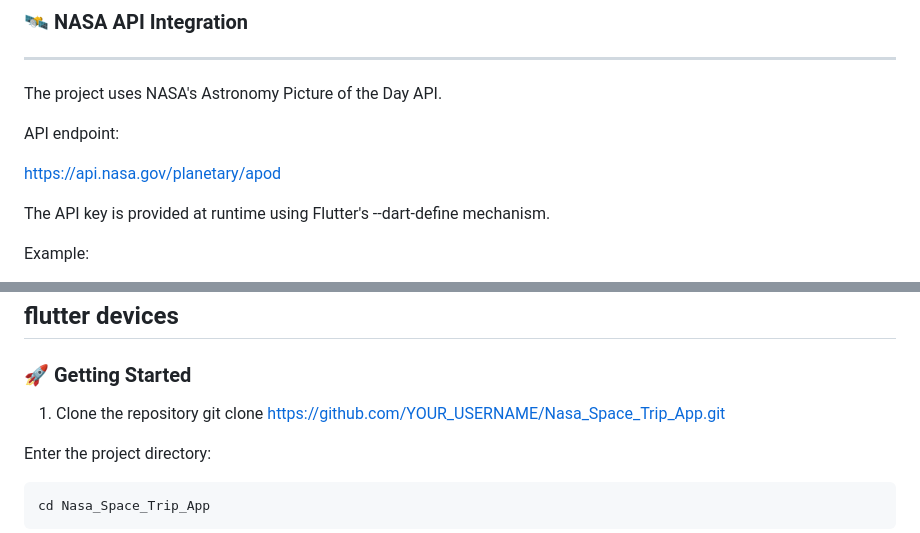
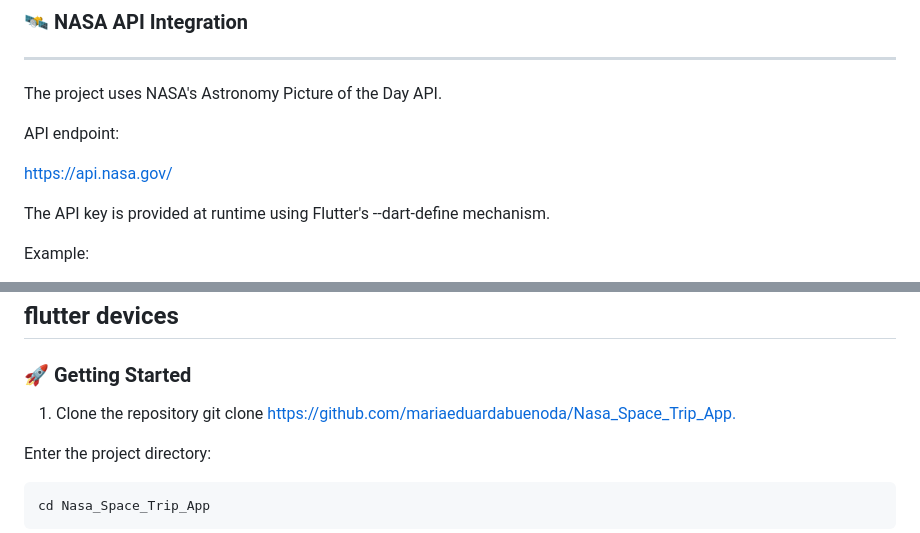
Before and after one commit to mariaeduardabuenoda/Nasa_Space_Trip_App., a Markdown page: README.md, 2 parts joined by grey strips. GitHub-like rendering.

Commit message:
Fix API endpoint and repository clone link
Updated API endpoint and clone URL in README.

````diff
--- a/README.md
+++ b/README.md
@@ -80,7 +80,7 @@ The project uses NASA's Astronomy Picture of the Day API.
 
 API endpoint:
 
-https://api.nasa.gov/planetary/apod
+[https://api.nasa.gov/](https://api.nasa.gov/)
 
 The API key is provided at runtime using Flutter's --dart-define mechanism.
 
@@ -205,7 +205,7 @@ flutter devices
 
 ### **🚀 Getting Started**
 1. Clone the repository
-git clone [https://github.com/YOUR_USERNAME/Nasa_Space_Trip_App.git](https://github.com/mariaeduardabuenoda/Nasa_Space_Trip_App.)
+git clone [https://github.com/mariaeduardabuenoda/Nasa_Space_Trip_App.](https://github.com/mariaeduardabuenoda/Nasa_Space_Trip_App.)
 
 Enter the project directory:
 ```text
````
